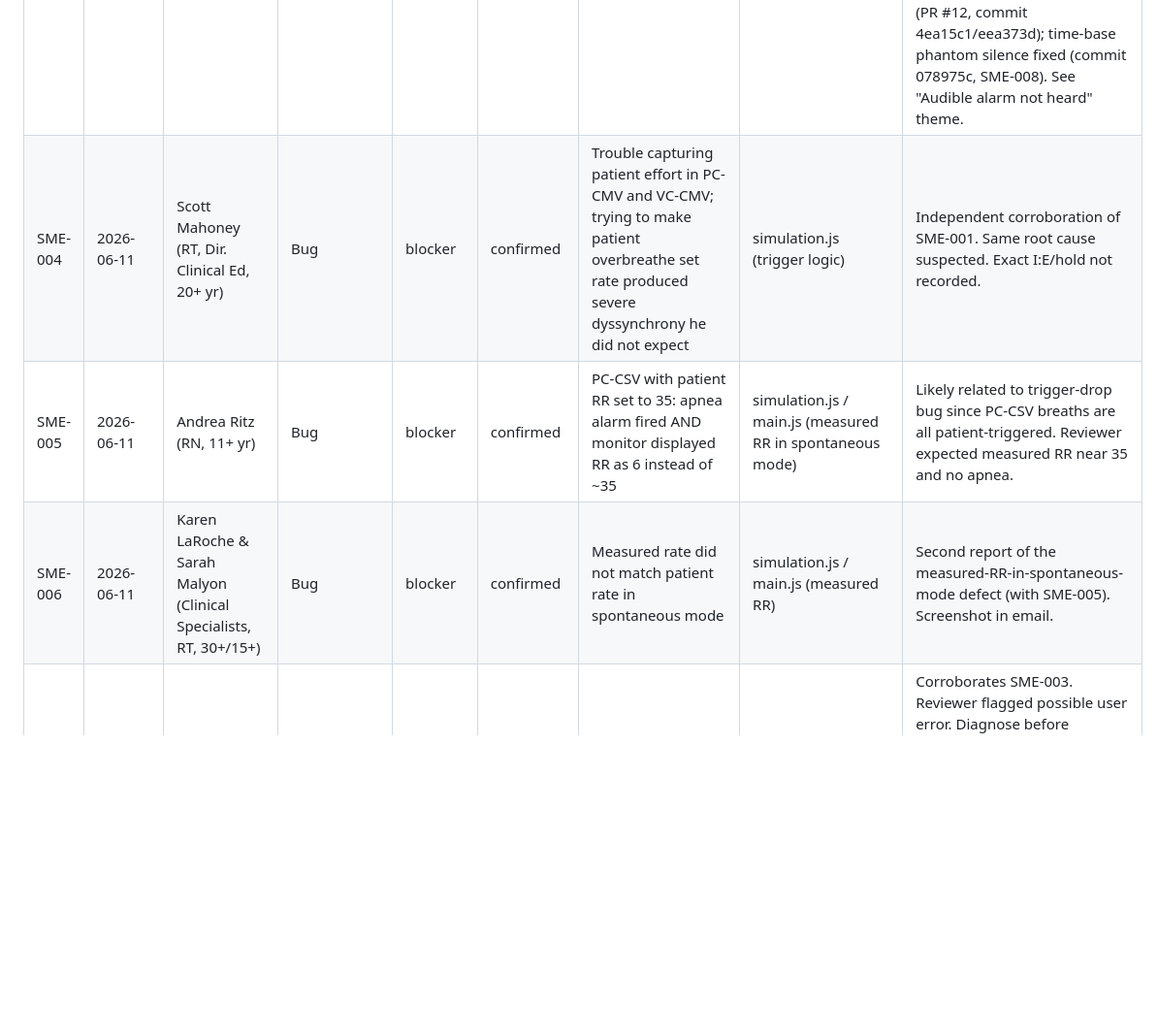
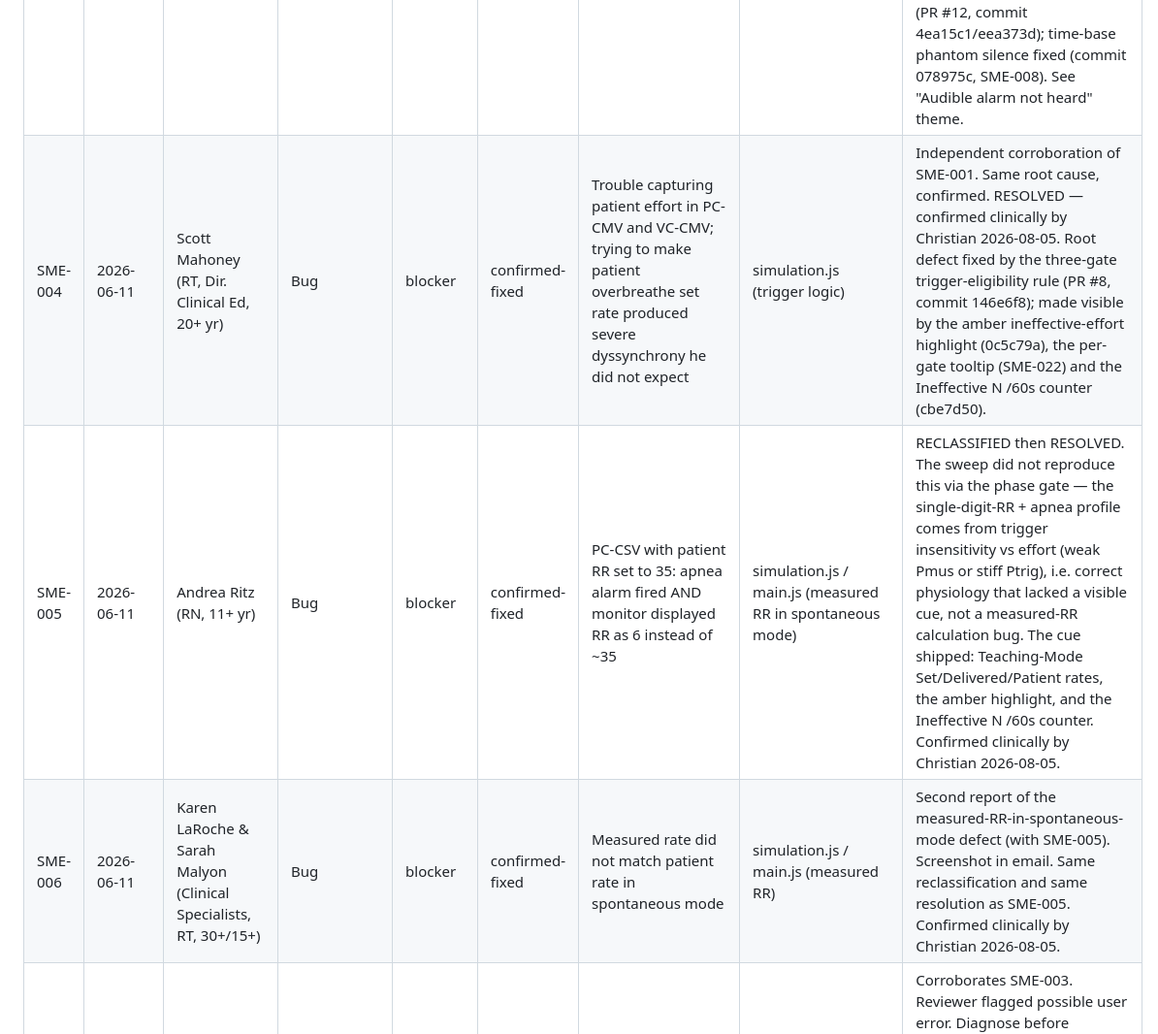
Before and after one commit to whoisjgalt84/vent-sim-mvp, a Markdown page: docs/sme-feedback-log.md, the part around one of its changes. Shown at 97% size. Drawn GitHub-style; blank space fills up the shorter version.

```diff
--- a/docs/sme-feedback-log.md
+++ b/docs/sme-feedback-log.md
@@ -50,8 +50,8 @@ Where the change would likely live, so we can gauge review risk early:
 | SME-002 | 2026-05-30 | TBD | Usability | should-fix | done | Patient-effort sliders (Pmus/T-neural) run off-screen out of sidebar; units hidden unless hovered | style.css / main.js | Reported by Denis C and Scott Mahoney. Pmus/T-neural sliders extend past the sidebar edge; units only visible on hover. See also SME-010 (slider precision). DONE — split verdict. The horizontal spill was already fixed by the earlier effort-cluster sizing pass (commit 5e0260d); screenshot-verified at 240 px, zero overflow. The residual defect was the units: there is no `:hover` rule anywhere in style.css that hides them — the Effort row simply had NO inline value at all (its value lived only in the collapsed group header), and T-neural rendered a bare `1.0s`. Fix: inline `cmH₂O` value on the Effort row, spaced `1.0 s` on T-neural, unit+range `title` on both sliders, and `flex:0 0 auto` on the value so the range can no longer squeeze it into truncation. |
 | SME-003 | 2026-05-30 | TBD | Needs-investigation | should-fix | done | Audible alarm not heard when alarms trip (may be user error / missing arm gesture) | alarm-audio.js / main.js | Reported by Rebecca Downs and Karen/Sarah; John C. Frostad noted a no-sound environment. Visual alarm fires but no audible tone. Diagnose user-error / missing arm-gesture vs. real defect before confirming. See SME-007. RESOLVED (real defect, not user error): volume raised + urgency-tiered tones added (PR #12, commit 4ea15c1/eea373d); time-base phantom silence fixed (commit 078975c, SME-008). See "Audible alarm not heard" theme. |
-| SME-004 | 2026-06-11 | Scott Mahoney (RT, Dir. Clinical Ed, 20+ yr) | Bug | blocker | confirmed | Trouble capturing patient effort in PC-CMV and VC-CMV; trying to make patient overbreathe set rate produced severe dyssynchrony he did not expect | simulation.js (trigger logic) | Independent corroboration of SME-001. Same root cause suspected. Exact I:E/hold not recorded. |
-| SME-005 | 2026-06-11 | Andrea Ritz (RN, 11+ yr) | Bug | blocker | confirmed | PC-CSV with patient RR set to 35: apnea alarm fired AND monitor displayed RR as 6 instead of ~35 | simulation.js / main.js (measured RR in spontaneous mode) | Likely related to trigger-drop bug since PC-CSV breaths are all patient-triggered. Reviewer expected measured RR near 35 and no apnea. |
-| SME-006 | 2026-06-11 | Karen LaRoche & Sarah Malyon (Clinical Specialists, RT, 30+/15+) | Bug | blocker | confirmed | Measured rate did not match patient rate in spontaneous mode | simulation.js / main.js (measured RR) | Second report of the measured-RR-in-spontaneous-mode defect (with SME-005). Screenshot in email. |
+| SME-004 | 2026-06-11 | Scott Mahoney (RT, Dir. Clinical Ed, 20+ yr) | Bug | blocker | confirmed-fixed | Trouble capturing patient effort in PC-CMV and VC-CMV; trying to make patient overbreathe set rate produced severe dyssynchrony he did not expect | simulation.js (trigger logic) | Independent corroboration of SME-001. Same root cause, confirmed. RESOLVED — confirmed clinically by Christian 2026-08-05. Root defect fixed by the three-gate trigger-eligibility rule (PR #8, commit 146e6f8); made visible by the amber ineffective-effort highlight (0c5c79a), the per-gate tooltip (SME-022) and the Ineffective N /60s counter (cbe7d50). |
+| SME-005 | 2026-06-11 | Andrea Ritz (RN, 11+ yr) | Bug | blocker | confirmed-fixed | PC-CSV with patient RR set to 35: apnea alarm fired AND monitor displayed RR as 6 instead of ~35 | simulation.js / main.js (measured RR in spontaneous mode) | RECLASSIFIED then RESOLVED. The sweep did not reproduce this via the phase gate — the single-digit-RR + apnea profile comes from trigger insensitivity vs effort (weak Pmus or stiff Ptrig), i.e. correct physiology that lacked a visible cue, not a measured-RR calculation bug. The cue shipped: Teaching-Mode Set/Delivered/Patient rates, the amber highlight, and the Ineffective N /60s counter. Confirmed clinically by Christian 2026-08-05. |
+| SME-006 | 2026-06-11 | Karen LaRoche & Sarah Malyon (Clinical Specialists, RT, 30+/15+) | Bug | blocker | confirmed-fixed | Measured rate did not match patient rate in spontaneous mode | simulation.js / main.js (measured RR) | Second report of the measured-RR-in-spontaneous-mode defect (with SME-005). Screenshot in email. Same reclassification and same resolution as SME-005. Confirmed clinically by Christian 2026-08-05. |
 | SME-007 | 2026-06-11 | Rebecca Downs (RN, Sim Educator, 16 yr) | Bug | blocker | done | Triggered high-pressure alarm visually but no audible alarm | alarm-audio.js / main.js | Corroborates SME-003. Reviewer flagged possible user error. Diagnose before confirming. RESOLVED (real defect, not user error): volume raised + urgency-tiered tones added (PR #12, commit 4ea15c1/eea373d); time-base phantom silence fixed (commit 078975c, SME-008). See "Audible alarm not heard" theme. |
 | SME-008 | 2026-06-11 | Scott Mahoney (RT, Dir. Clinical Ed) | Bug | should-fix | confirmed-fixed | Switching modes occasionally auto-silenced alarms for ~400-1300 s; reproduced in Chrome and Firefox | main.js / alarms.js | Possible learner-mislead (could mask apnea during a demo). Wide random-seeming range suggests a units/variable error. Hard to reproduce reliably. RESOLVED: Root cause was alarm-audio timers on sim-time; sim.reset() (mode/flow switch) stranded them. Fixed by moving getAlarmNowSec() to wall-clock (performance.now()). Confirmed live by Christian (mode switch no longer strands the silence timer); not covered by npm test (browser audio). Commit 078975c. |
 | SME-009 | 2026-06-11 | Denis C (CHSOS) | Bug | should-fix | confirmed-fixed | Inspiratory hold in PC-CSV will not release after activation; VC-CMV and PC-CMV release correctly | simulation.js / main.js (hold logic, PC-CSV path) | Mode-specific, cleanly reproducible. FIXED — investigation showed the engine was already correct: effectiveHoldTime returns 0 in spontaneous modes, so PC-CSV never enters a HOLD phase (verified by trace). The defect was UI-only: the hold button stayed live in PC-CSV and latched in 'Release' because it read the mode-suppressed holdActive. Fix: disable/guard the inspiratory-hold control in spontaneous modes so the UI honors the engine's existing suppression — button greyed, label reset to 'Activate', holdTime cleared on entering a spontaneous mode. Verdict was (c) conceptual: an inspiratory hold is a passive-mechanics measurement maneuver (plateau pressure), ill-defined during active spontaneous breathing — consistent with Mireles-Cabodevila 2021 / 2014 respiratory-mechanics literature and current-gen ventilator convention. Engine/physics untouched; UI-only fix (main.js + css). Confirmed live by Christian: hold works/releases in VC-CMV & PC-CMV, unavailable in PC-CSV. Commit c45ed05 (branch fix/hold-control-spontaneous). |
```
Also changed, not shown: other parts of docs/sme-feedback-log.md (+35 -25 lines).
